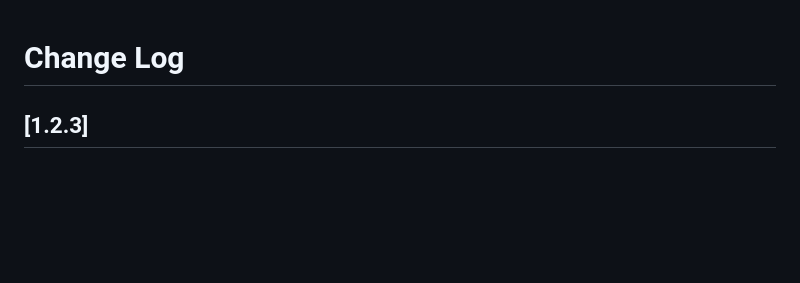
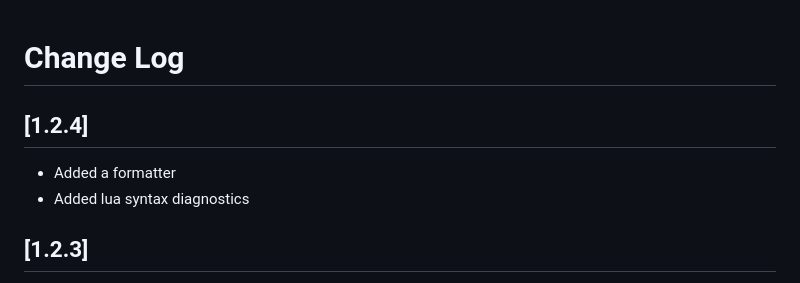
Before and after one commit to coalaura/vs-fivem, a Markdown page: CHANGELOG.md, the part around the change. Rendered like a GitHub page; blank space fills up the shorter version.

Commit message:
update changelog and bump version

```diff
--- a/CHANGELOG.md
+++ b/CHANGELOG.md
@@ -1,4 +1,8 @@
 # Change Log
+
+## [1.2.4]
+- Added a formatter
+- Added lua syntax diagnostics
 
 ## [1.2.3]
 - Added a few helpful context actions like "New resource"
```
Also changed, not shown: README.md (+5 -1 lines), .github/syntax.png (added), 2 other files.
